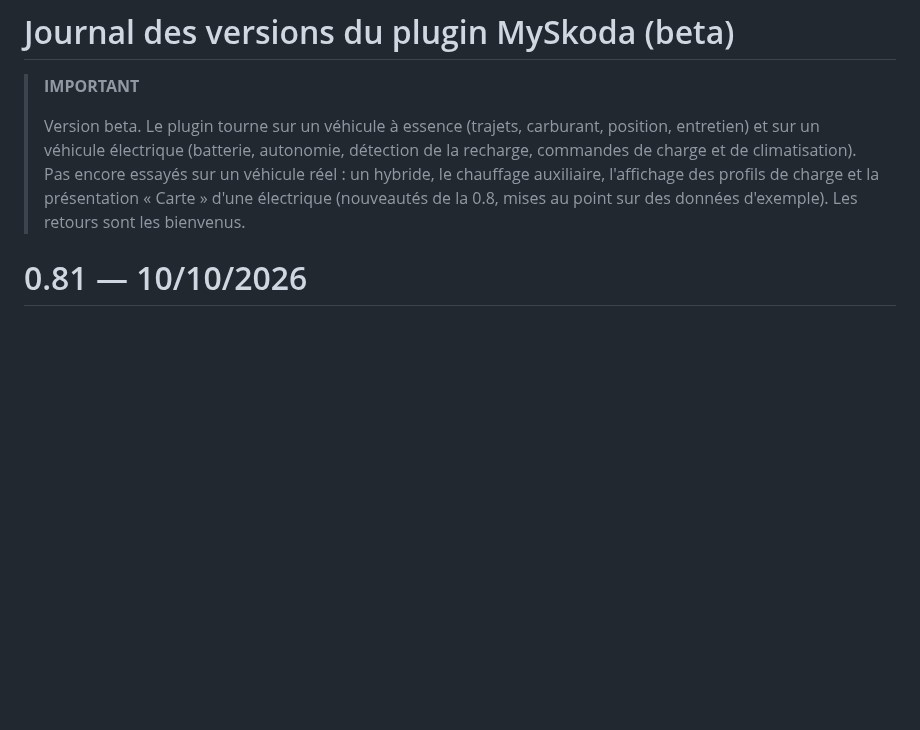
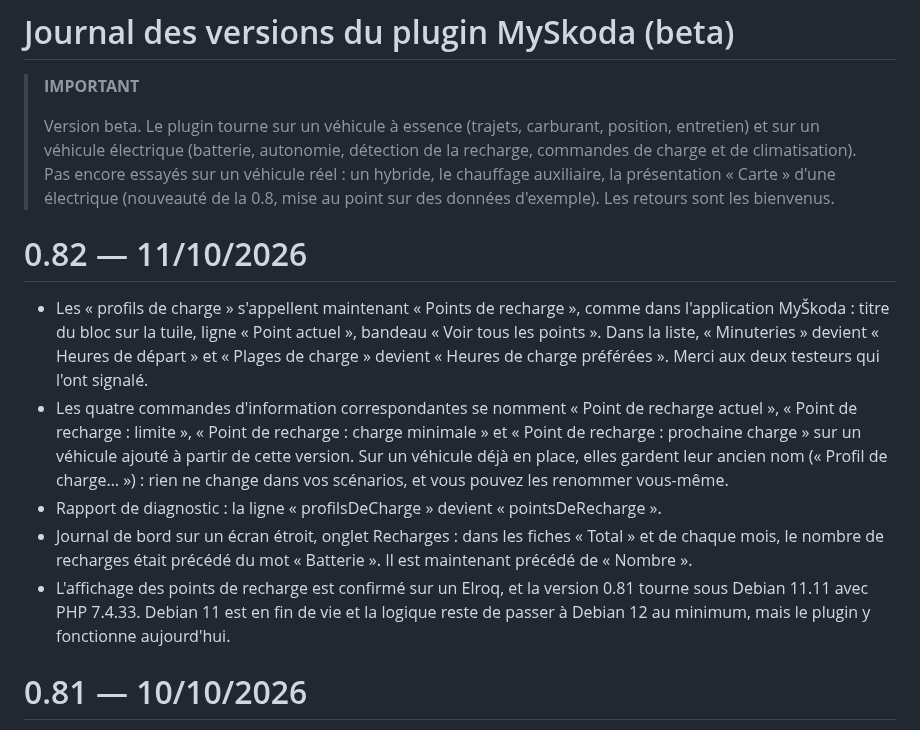
Before and after one commit to mortyreKS/jeedom-plugin-myskoda, a Markdown page: docs/fr_FR/changelog_beta.md, the part around the change. Rendered like a GitHub page; blank space fills up the shorter version.

Commit message:
Version 0.82 : Points de recharge, Heures de depart et Heures de charge preferees comme dans l application, intitule Nombre des fiches de total

```diff
--- a/docs/fr_FR/changelog_beta.md
+++ b/docs/fr_FR/changelog_beta.md
@@ -2,7 +2,15 @@
 
 >**IMPORTANT**
 >
->Version beta. Le plugin tourne sur un véhicule à essence (trajets, carburant, position, entretien) et sur un véhicule électrique (batterie, autonomie, détection de la recharge, commandes de charge et de climatisation). Pas encore essayés sur un véhicule réel : un hybride, le chauffage auxiliaire, l'affichage des profils de charge et la présentation « Carte » d'une électrique (nouveautés de la 0.8, mises au point sur des données d'exemple). Les retours sont les bienvenus.
+>Version beta. Le plugin tourne sur un véhicule à essence (trajets, carburant, position, entretien) et sur un véhicule électrique (batterie, autonomie, détection de la recharge, commandes de charge et de climatisation). Pas encore essayés sur un véhicule réel : un hybride, le chauffage auxiliaire, la présentation « Carte » d'une électrique (nouveauté de la 0.8, mise au point sur des données d'exemple). Les retours sont les bienvenus.
+
+# 0.82 — 11/10/2026
+
+- Les « profils de charge » s'appellent maintenant « Points de recharge », comme dans l'application MyŠkoda : titre du bloc sur la tuile, ligne « Point actuel », bandeau « Voir tous les points ». Dans la liste, « Minuteries » devient « Heures de départ » et « Plages de charge » devient « Heures de charge préférées ». Merci aux deux testeurs qui l'ont signalé.
+- Les quatre commandes d'information correspondantes se nomment « Point de recharge actuel », « Point de recharge : limite », « Point de recharge : charge minimale » et « Point de recharge : prochaine charge » sur un véhicule ajouté à partir de cette version. Sur un véhicule déjà en place, elles gardent leur ancien nom (« Profil de charge… ») : rien ne change dans vos scénarios, et vous pouvez les renommer vous-même.
+- Rapport de diagnostic : la ligne « profilsDeCharge » devient « pointsDeRecharge ».
+- Journal de bord sur un écran étroit, onglet Recharges : dans les fiches « Total » et de chaque mois, le nombre de recharges était précédé du mot « Batterie ». Il est maintenant précédé de « Nombre ».
+- L'affichage des points de recharge est confirmé sur un Elroq, et la version 0.81 tourne sous Debian 11.11 avec PHP 7.4.33. Debian 11 est en fin de vie et la logique reste de passer à Debian 12 au minimum, mais le plugin y fonctionne aujourd'hui.
 
 # 0.81 — 10/10/2026
 
```
Also changed, not shown: docs/fr_FR/index.md (+4 -4 lines), docs/fr_FR/images/ecran-presentation-carte.png, 7 other files.
